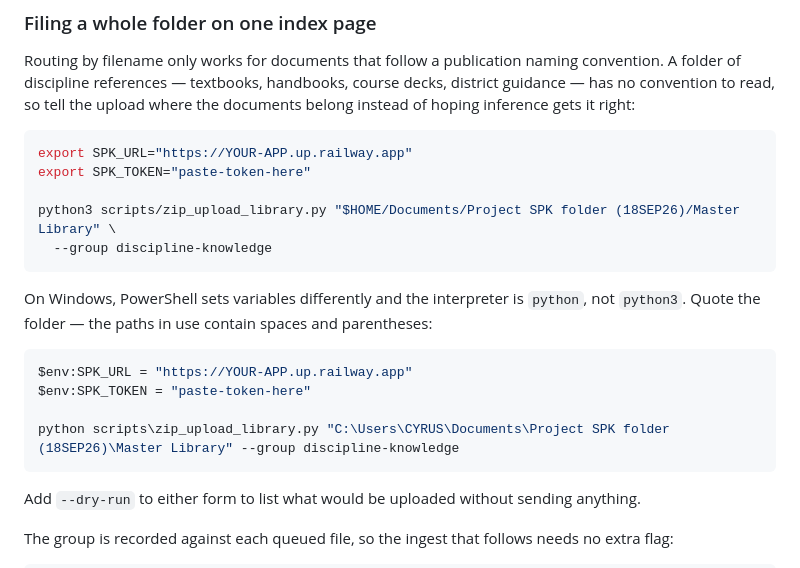
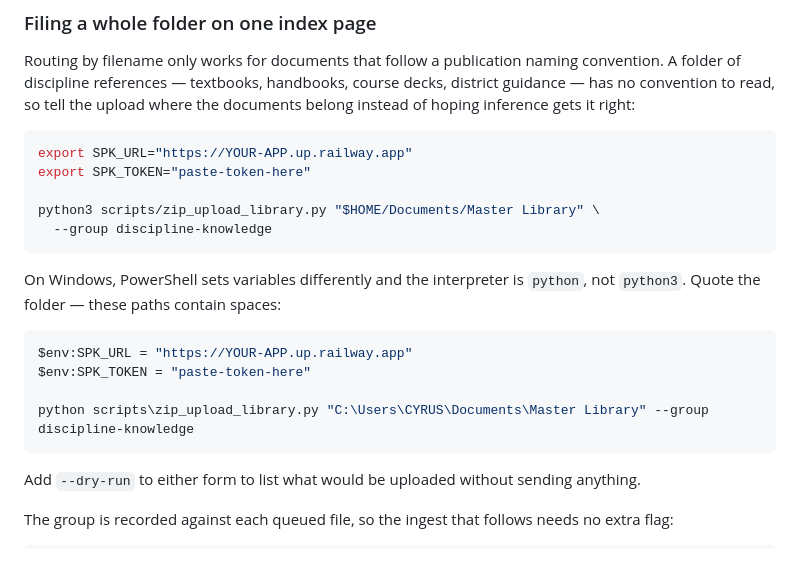
Before and after one commit to prattw/project_SPK, a Markdown page: DEPLOY.md, the part around the change. Rendered like a GitHub page.

Commit message:
Correct the Master Library path in the folder upload example
Co-authored-by: prattw <prattw@users.noreply.github.com>

````diff
--- a/DEPLOY.md
+++ b/DEPLOY.md
@@ -262,18 +262,18 @@ the documents belong instead of hoping inference gets it right:
 export SPK_URL="https://YOUR-APP.up.railway.app"
 export SPK_TOKEN="paste-token-here"
 
-python3 scripts/zip_upload_library.py "$HOME/Documents/Project SPK folder (18SEP26)/Master Library" \
+python3 scripts/zip_upload_library.py "$HOME/Documents/Master Library" \
   --group discipline-knowledge
 ```
 
 On Windows, PowerShell sets variables differently and the interpreter is `python`,
-not `python3`. Quote the folder — the paths in use contain spaces and parentheses:
+not `python3`. Quote the folder — these paths contain spaces:
 
 ```powershell
 $env:SPK_URL = "https://YOUR-APP.up.railway.app"
 $env:SPK_TOKEN = "paste-token-here"
 
-python scripts\zip_upload_library.py "C:\Users\CYRUS\Documents\Project SPK folder (18SEP26)\Master Library" --group discipline-knowledge
+python scripts\zip_upload_library.py "C:\Users\CYRUS\Documents\Master Library" --group discipline-knowledge
 ```
 
 Add `--dry-run` to either form to list what would be uploaded without sending
````
